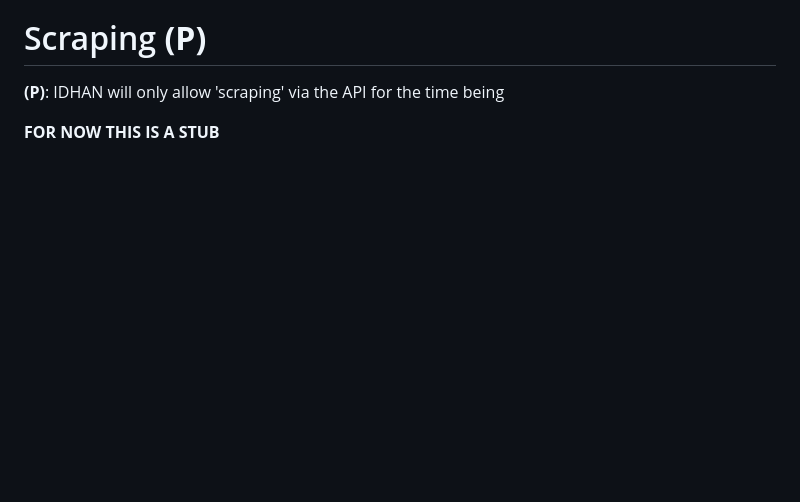
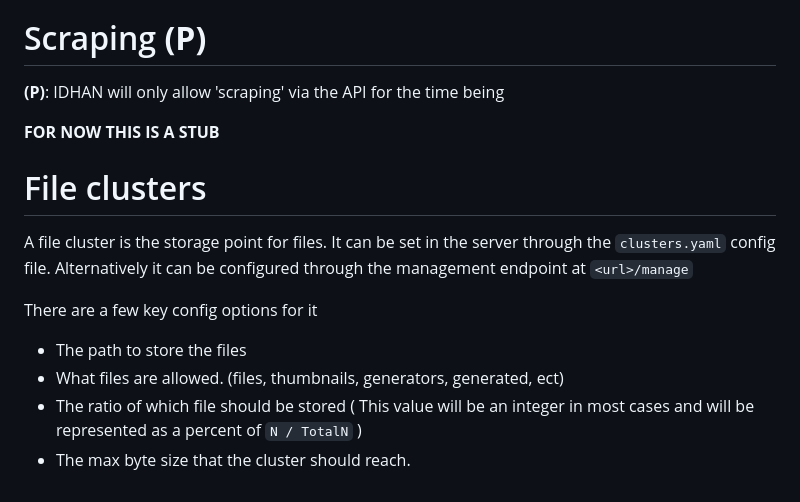
Before and after one commit to KJNeko/IDHAN, a Markdown page: docs/idea.md, the part around the change. Rendered like a GitHub page; blank space fills up the shorter version.

Commit message:
Add in basics for file clusters

```diff
--- a/docs/idea.md
+++ b/docs/idea.md
@@ -141,3 +141,15 @@ These scripts will also be capable of returning file information back to IDHAN t
 **(P)**: IDHAN will only allow 'scraping' via the API for the time being
 
 **FOR NOW THIS IS A STUB**
+
+# File clusters
+
+A file cluster is the storage point for files. It can be set in the server through the `clusters.yaml` config file.
+Alternatively it can be configured through the management endpoint at `<url>/manage`
+
+There are a few key config options for it
+
+- The path to store the files
+- What files are allowed. (files, thumbnails, generators, generated, ect)
+- The ratio of which file should be stored ( This value will be an integer in most cases and will be represented as a percent of `N / TotalN` )
+- The max byte size that the cluster should reach.
```
